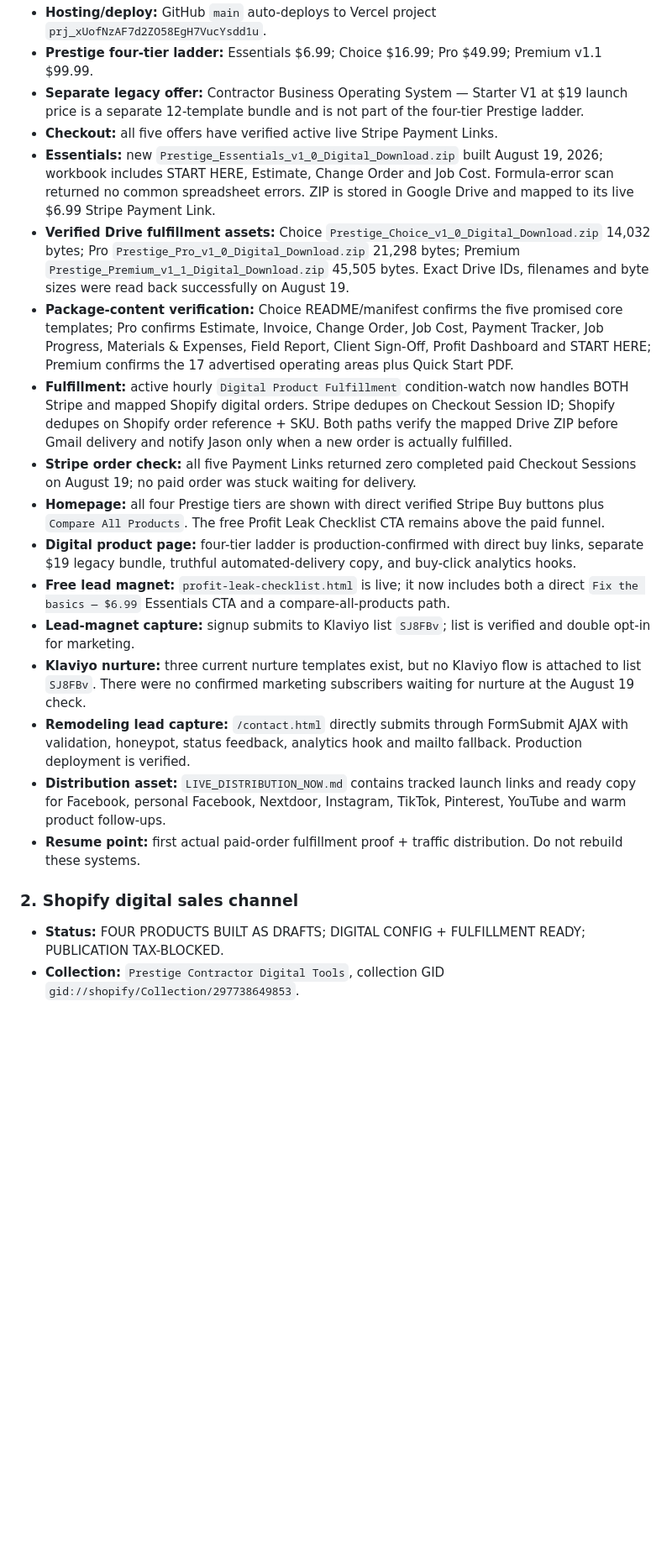
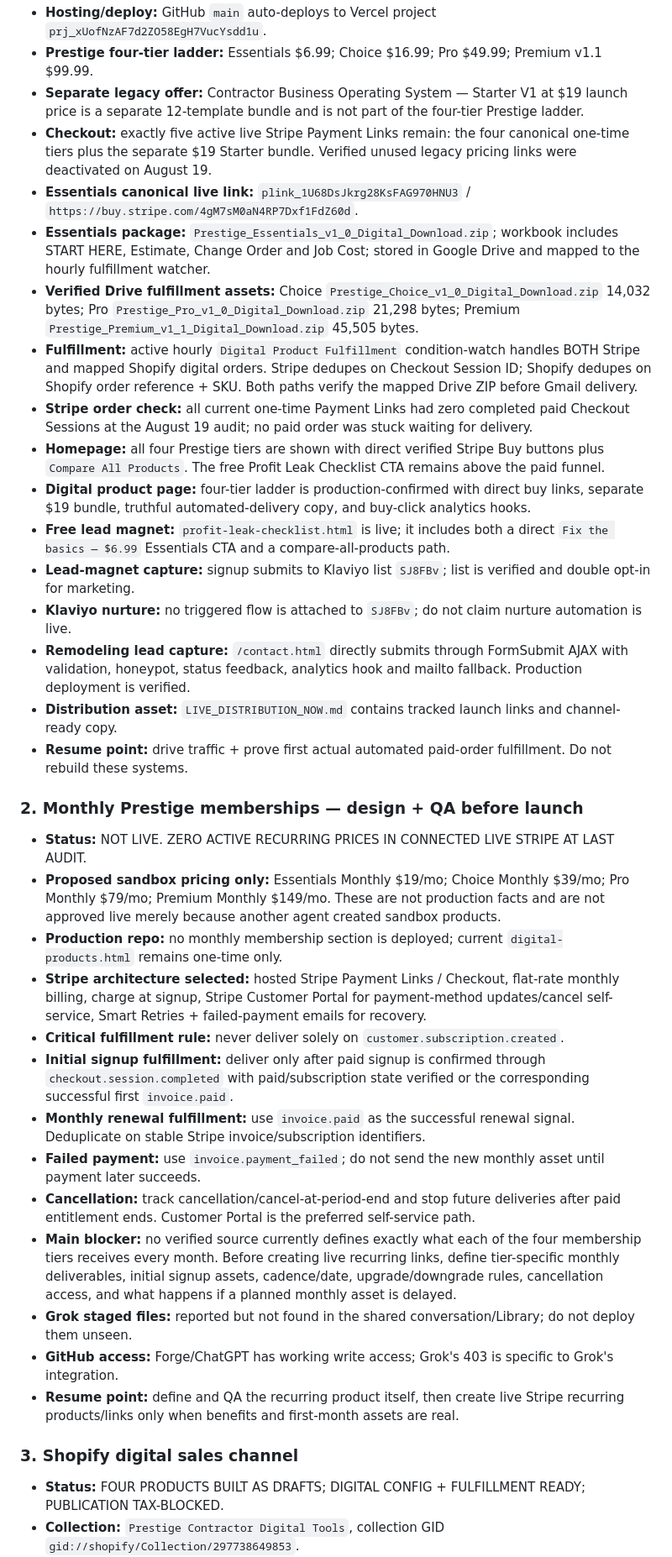
Before and after one commit to jrepp82/contractor-tested-picks-site, a Markdown page: CURRENT_EXECUTION_ORDER.md, the part around one of its changes. Shown at 84% size. Rendered like a GitHub page; blank space fills up the shorter version.

Commit message:
Add audited monthly subscription path to execution order

```diff
--- a/CURRENT_EXECUTION_ORDER.md
+++ b/CURRENT_EXECUTION_ORDER.md
@@ -18,22 +18,37 @@ Then resume the highest-priority unfinished Forge task unless Jason explicitly c
 - **Hosting/deploy:** GitHub `main` auto-deploys to Vercel project `prj_xUofNzAF7d2ZO58EgH7VucYsdd1u`.
 - **Prestige four-tier ladder:** Essentials $6.99; Choice $16.99; Pro $49.99; Premium v1.1 $99.99.
 - **Separate legacy offer:** Contractor Business Operating System — Starter V1 at $19 launch price is a separate 12-template bundle and is not part of the four-tier Prestige ladder.
-- **Checkout:** all five offers have verified active live Stripe Payment Links.
-- **Essentials:** new `Prestige_Essentials_v1_0_Digital_Download.zip` built August 19, 2026; workbook includes START HERE, Estimate, Change Order and Job Cost. Formula-error scan returned no common spreadsheet errors. ZIP is stored in Google Drive and mapped to its live $6.99 Stripe Payment Link.
-- **Verified Drive fulfillment assets:** Choice `Prestige_Choice_v1_0_Digital_Download.zip` 14,032 bytes; Pro `Prestige_Pro_v1_0_Digital_Download.zip` 21,298 bytes; Premium `Prestige_Premium_v1_1_Digital_Download.zip` 45,505 bytes. Exact Drive IDs, filenames and byte sizes were read back successfully on August 19.
-- **Package-content verification:** Choice README/manifest confirms the five promised core templates; Pro confirms Estimate, Invoice, Change Order, Job Cost, Payment Tracker, Job Progress, Materials & Expenses, Field Report, Client Sign-Off, Profit Dashboard and START HERE; Premium confirms the 17 advertised operating areas plus Quick Start PDF.
-- **Fulfillment:** active hourly `Digital Product Fulfillment` condition-watch now handles BOTH Stripe and mapped Shopify digital orders. Stripe dedupes on Checkout Session ID; Shopify dedupes on Shopify order reference + SKU. Both paths verify the mapped Drive ZIP before Gmail delivery and notify Jason only when a new order is actually fulfilled.
-- **Stripe order check:** all five Payment Links returned zero completed paid Checkout Sessions on August 19; no paid order was stuck waiting for delivery.
+- **Checkout:** exactly five active live Stripe Payment Links remain: the four canonical one-time tiers plus the separate $19 Starter bundle. Verified unused legacy pricing links were deactivated on August 19.
+- **Essentials canonical live link:** `plink_1U68DsJkrg28KsFAG970HNU3` / `https://buy.stripe.com/4gM7sM0aN4RP7Dxf1FdZ60d`.
+- **Essentials package:** `Prestige_Essentials_v1_0_Digital_Download.zip`; workbook includes START HERE, Estimate, Change Order and Job Cost; stored in Google Drive and mapped to the hourly fulfillment watcher.
+- **Verified Drive fulfillment assets:** Choice `Prestige_Choice_v1_0_Digital_Download.zip` 14,032 bytes; Pro `Prestige_Pro_v1_0_Digital_Download.zip` 21,298 bytes; Premium `Prestige_Premium_v1_1_Digital_Download.zip` 45,505 bytes.
+- **Fulfillment:** active hourly `Digital Product Fulfillment` condition-watch handles BOTH Stripe and mapped Shopify digital orders. Stripe dedupes on Checkout Session ID; Shopify dedupes on Shopify order reference + SKU. Both paths verify the mapped Drive ZIP before Gmail delivery.
+- **Stripe order check:** all current one-time Payment Links had zero completed paid Checkout Sessions at the August 19 audit; no paid order was stuck waiting for delivery.
 - **Homepage:** all four Prestige tiers are shown with direct verified Stripe Buy buttons plus `Compare All Products`. The free Profit Leak Checklist CTA remains above the paid funnel.
-- **Digital product page:** four-tier ladder is production-confirmed with direct buy links, separate $19 legacy bundle, truthful automated-delivery copy, and buy-click analytics hooks.
-- **Free lead magnet:** `profit-leak-checklist.html` is live; it now includes both a direct `Fix the basics — $6.99` Essentials CTA and a compare-all-products path.
+- **Digital product page:** four-tier ladder is production-confirmed with direct buy links, separate $19 bundle, truthful automated-delivery copy, and buy-click analytics hooks.
+- **Free lead magnet:** `profit-leak-checklist.html` is live; it includes both a direct `Fix the basics — $6.99` Essentials CTA and a compare-all-products path.
 - **Lead-magnet capture:** signup submits to Klaviyo list `SJ8FBv`; list is verified and double opt-in for marketing.
-- **Klaviyo nurture:** three current nurture templates exist, but no Klaviyo flow is attached to list `SJ8FBv`. There were no confirmed marketing subscribers waiting for nurture at the August 19 check.
+- **Klaviyo nurture:** no triggered flow is attached to `SJ8FBv`; do not claim nurture automation is live.
 - **Remodeling lead capture:** `/contact.html` directly submits through FormSubmit AJAX with validation, honeypot, status feedback, analytics hook and mailto fallback. Production deployment is verified.
-- **Distribution asset:** `LIVE_DISTRIBUTION_NOW.md` contains tracked launch links and ready copy for Facebook, personal Facebook, Nextdoor, Instagram, TikTok, Pinterest, YouTube and warm product follow-ups.
-- **Resume point:** first actual paid-order fulfillment proof + traffic distribution. Do not rebuild these systems.
+- **Distribution asset:** `LIVE_DISTRIBUTION_NOW.md` contains tracked launch links and channel-ready copy.
+- **Resume point:** drive traffic + prove first actual automated paid-order fulfillment. Do not rebuild these systems.
 
-### 2. Shopify digital sales channel
+### 2. Monthly Prestige memberships — design + QA before launch
+- **Status:** NOT LIVE. ZERO ACTIVE RECURRING PRICES IN CONNECTED LIVE STRIPE AT LAST AUDIT.
+- **Proposed sandbox pricing only:** Essentials Monthly $19/mo; Choice Monthly $39/mo; Pro Monthly $79/mo; Premium Monthly $149/mo. These are not production facts and are not approved live merely because another agent created sandbox products.
+- **Production repo:** no monthly membership section is deployed; current `digital-products.html` remains one-time only.
+- **Stripe architecture selected:** hosted Stripe Payment Links / Checkout, flat-rate monthly billing, charge at signup, Stripe Customer Portal for payment-method updates/cancel self-service, Smart Retries + failed-payment emails for recovery.
+- **Critical fulfillment rule:** never deliver solely on `customer.subscription.created`.
+- **Initial signup fulfillment:** deliver only after paid signup is confirmed through `checkout.session.completed` with paid/subscription state verified or the corresponding successful first `invoice.paid`.
+- **Monthly renewal fulfillment:** use `invoice.paid` as the successful renewal signal. Deduplicate on stable Stripe invoice/subscription identifiers.
+- **Failed payment:** use `invoice.payment_failed`; do not send the new monthly asset until payment later succeeds.
+- **Cancellation:** track cancellation/cancel-at-period-end and stop future deliveries after paid entitlement ends. Customer Portal is the preferred self-service path.
+- **Main blocker:** no verified source currently defines exactly what each of the four membership tiers receives every month. Before creating live recurring links, define tier-specific monthly deliverables, initial signup assets, cadence/date, upgrade/downgrade rules, cancellation access, and what happens if a planned monthly asset is delayed.
+- **Grok staged files:** reported but not found in the shared conversation/Library; do not deploy them unseen.
+- **GitHub access:** Forge/ChatGPT has working write access; Grok's 403 is specific to Grok's integration.
+- **Resume point:** define and QA the recurring product itself, then create live Stripe recurring products/links only when benefits and first-month assets are real.
+
+### 3. Shopify digital sales channel
 - **Status:** FOUR PRODUCTS BUILT AS DRAFTS; DIGITAL CONFIG + FULFILLMENT READY; PUBLICATION TAX-BLOCKED.
 - **Collection:** `Prestige Contractor Digital Tools`, collection GID `gid://shopify/Collection/297738649853`.
 - **Draft product IDs / SKUs:** Essentials `gid://shopify/Product/8459781439677` / `PDT-ESSENTIALS-100`; Choice `gid://shopify/Product/8459781865661` / `PDT-CHOICE-100`; Pro `gid://shopify/Product/8459782226109` / `PDT-PRO-100`; Premium `gid://shopify/Product/8459782652093` / `PDT-PREMIUM-110`.
```
Also changed, not shown: other parts of CURRENT_EXECUTION_ORDER.md (+16 -22 lines).
